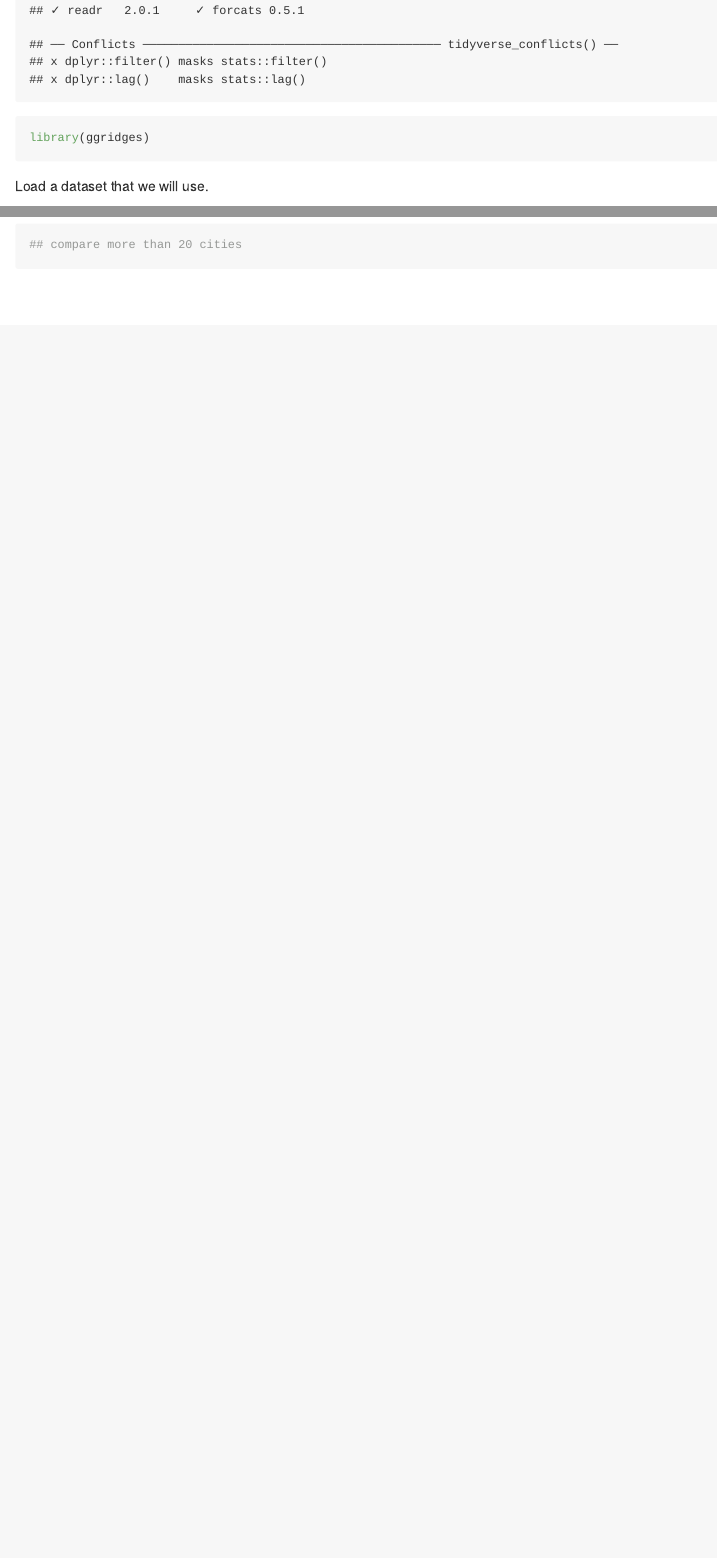
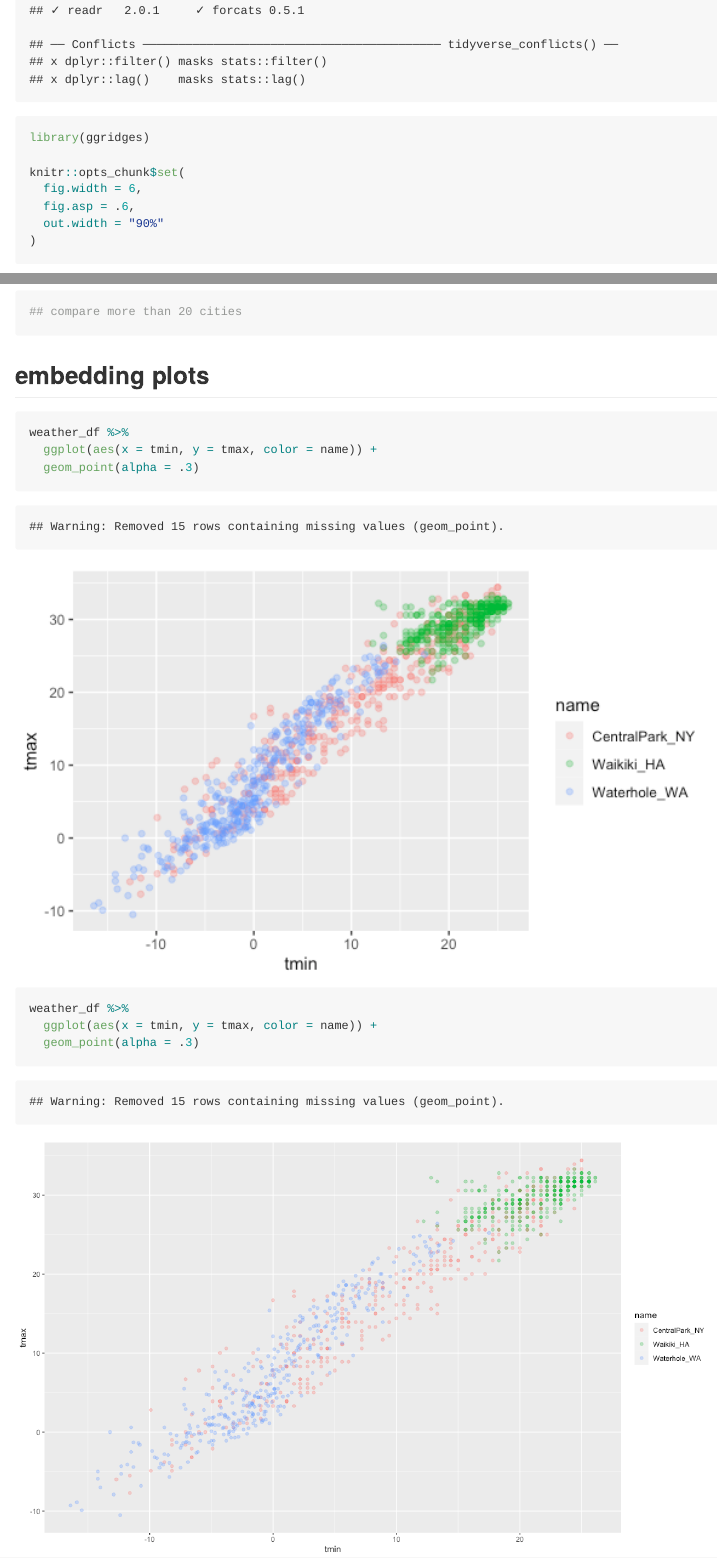
Before and after one commit to Huili-Zheng/P8105.viz_and_eda, an R Markdown document (viz_part1.Rmd): the page in a window 1100 px wide, from 330 px down, and a second part further down, joined at a grey line. The pictures show the output file viz_part1.md that the author committed with the source, drawn offline in the style of GitHub.

Commit message:
embedding plots and default knitr

````diff
--- a/viz_part1.Rmd
+++ b/viz_part1.Rmd
@@ -8,6 +8,12 @@ output: github_document
 
 library(tidyverse)
 library(ggridges)
+
+knitr::opts_chunk$set(
+  fig.width = 6,
+  fig.asp = .6,
+  out.width = "90%"
+)
 ```
 
 Load a dataset that we will use.
@@ -153,7 +159,15 @@ weather_df %>%
 ## compare more than 20 cities
 ```
 
+## embedding plots
+```{r}
+weather_df %>%
+  ggplot(aes(x = tmin, y = tmax, color = name)) +
+  geom_point(alpha = .3)
+```
 
-```{r}
-
+```{r, fig.width = 12}
+weather_df %>%
+  ggplot(aes(x = tmin, y = tmax, color = name)) +
+  geom_point(alpha = .3)
 ```
````
Also changed, not shown: viz_part1.md, viz_part1_files/figure-gfm/unnamed-chunk-10-1.png, viz_part1_files/figure-gfm/unnamed-chunk-11-1.png, viz_part1_files/figure-gfm/unnamed-chunk-12-1.png, viz_part1_files/figure-gfm/unnamed-chunk-13-1.png, viz_part1_files/figure-gfm/unnamed-chunk-14-1.png, viz_part1_files/figure-gfm/unnamed-chunk-15-1.png, viz_part1_files/figure-gfm/unnamed-chunk-16-1.png (added), viz_part1_files/figure-gfm/unnamed-chunk-17-1.png (added), viz_part1_files/figure-gfm/unnamed-chunk-3-1.png, viz_part1_files/figure-gfm/unnamed-chunk-4-1.png, viz_part1_files/figure-gfm/unnamed-chunk-5-1.png, viz_part1_files/figure-gfm/unnamed-chunk-6-1.png, viz_part1_files/figure-gfm/unnamed-chunk-7-1.png, 2 more files.
